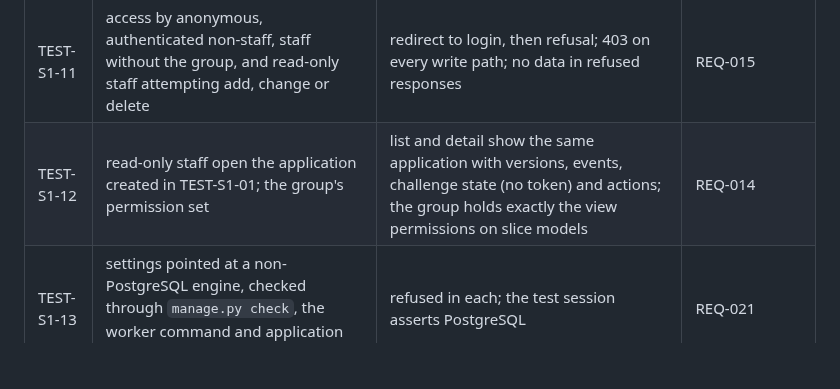
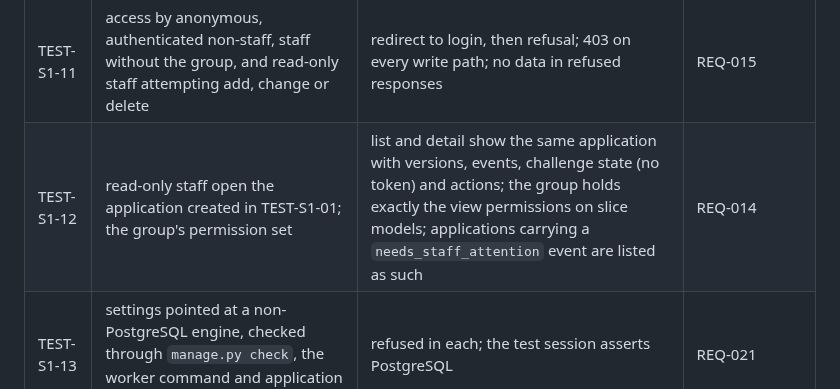
Before and after one commit to intent-solutions-io/catalyst-onboarding-v2, a Markdown page: 000-docs/005-AT-DSGN-technical-spec.md, the part around the change. Rendered like a GitHub page; blank space fills up the shorter version.

```diff
--- a/000-docs/005-AT-DSGN-technical-spec.md
+++ b/000-docs/005-AT-DSGN-technical-spec.md
@@ -182,7 +182,7 @@ PASS, FAIL, SKIPPED, NOT RUN or BLOCKED with the run link. **None has run; all a
 | TEST-S1-09 | expired (by database clock), already-used, superseded and tampered tokens; a token signed with a retired key past its fallback; a POST naming a version of another application or a nonexistent version | refusal or "already confirmed"; no state change; no new action or history event (refusals are logged, redacted) | REQ-007 |
 | TEST-S1-10 | two concurrent confirmations of one valid link; a confirmation racing a repeat submission | one verification event and one next-stage action; no deadlock (fixed lock order) | REQ-007, REQ-008 |
 | TEST-S1-11 | access by anonymous, authenticated non-staff, staff without the group, and read-only staff attempting add, change or delete | redirect to login, then refusal; 403 on every write path; no data in refused responses | REQ-015 |
-| TEST-S1-12 | read-only staff open the application created in TEST-S1-01; the group's permission set | list and detail show the same application with versions, events, challenge state (no token) and actions; the group holds exactly the view permissions on slice models | REQ-014 |
+| TEST-S1-12 | read-only staff open the application created in TEST-S1-01; the group's permission set | list and detail show the same application with versions, events, challenge state (no token) and actions; the group holds exactly the view permissions on slice models; applications carrying a `needs_staff_attention` event are listed as such | REQ-014 |
 | TEST-S1-13 | settings pointed at a non-PostgreSQL engine, checked through `manage.py check`, the worker command and application start-up | refused in each; the test session asserts PostgreSQL | REQ-021 |
 | TEST-S1-14 | provider isolation: SMTP backend or any provider credential variable outside production; network access to a non-loopback address during tests | refused at start-up; the network guard blocks the connection; CI has no provider secrets | REQ-022 |
 | TEST-S1-15 | history completeness across the whole flow | the expected event sequence exactly; admin denies change and delete of versions and events to everyone | REQ-001, REQ-002 |
```
Also changed, not shown: 000-docs/002-PP-PROD-product-requirements.md (+1 -1 lines), 000-docs/004-UC-USER-user-journey.md (+3 -2 lines).
